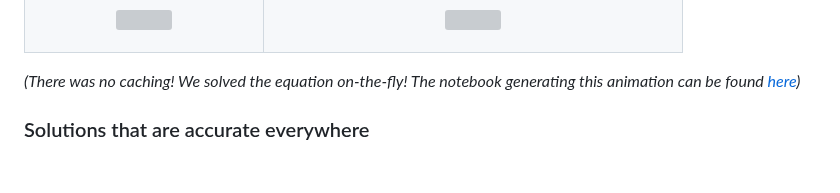
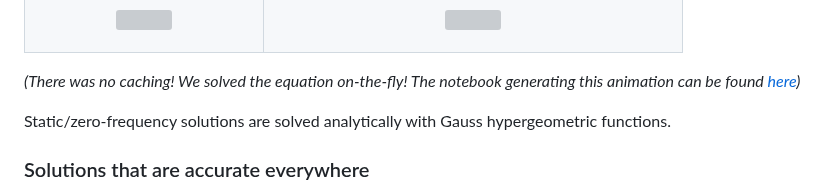
Before and after one commit to ricokaloklo/GeneralizedSasakiNakamura.jl, a Markdown page: README.md, the part around the change. GitHub-like rendering; blank space fills up the shorter version; grey boxes are pictures that could not be loaded.

```diff
--- a/README.md
+++ b/README.md
@@ -34,6 +34,8 @@ Works well at *both low and high frequencies*, and takes only a few tens of mill
 </table>
 
 *(There was no caching! We solved the equation on-the-fly! The notebook generating this animation can be found [here](https://github.com/ricokaloklo/GeneralizedSasakiNakamura.jl/blob/main/examples/realtime-demo.ipynb))*
+
+Static/zero-frequency solutions are solved analytically with Gauss hypergeometric functions.
 
 ### Solutions that are accurate everywhere
 Numerical solutions are *smoothly stitched* to analytical ansatzes near the horizon and infinity at user-specified locations `rsin` and `rsout` respectively:
```
